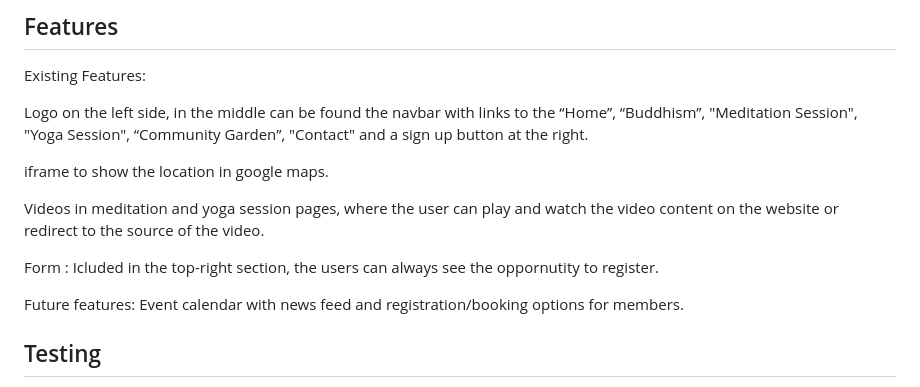
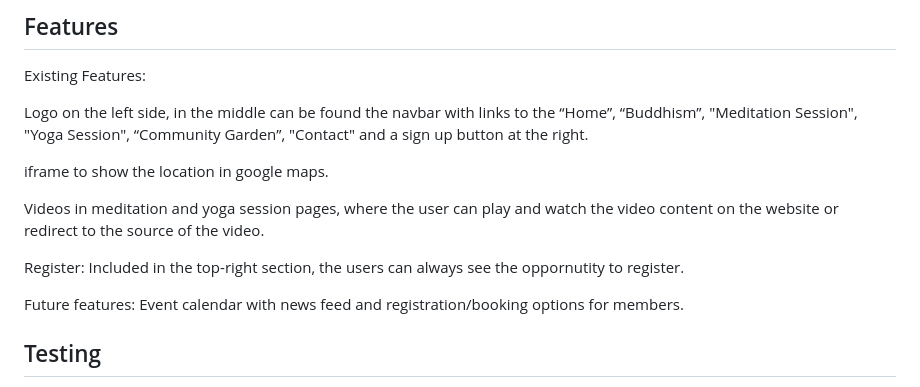
Before and after one commit to PSebastian96/pjt1-Himalayan-Dream, a Markdown page: README.md, the part around the change. GitHub-like rendering.

```diff
--- a/README.md
+++ b/README.md
@@ -96,7 +96,7 @@ iframe to show the location in google maps.
 
 Videos in meditation and yoga session pages, where the user can play and watch the video content on the website or redirect to the source of the video.
 
-Form : Icluded in the top-right section, the users can always see the oppornutity to register.
+Register: Included in the top-right section, the users can always see the oppornutity to register.
 
 Future features: Event calendar with news feed and registration/booking options for members.
 
```
